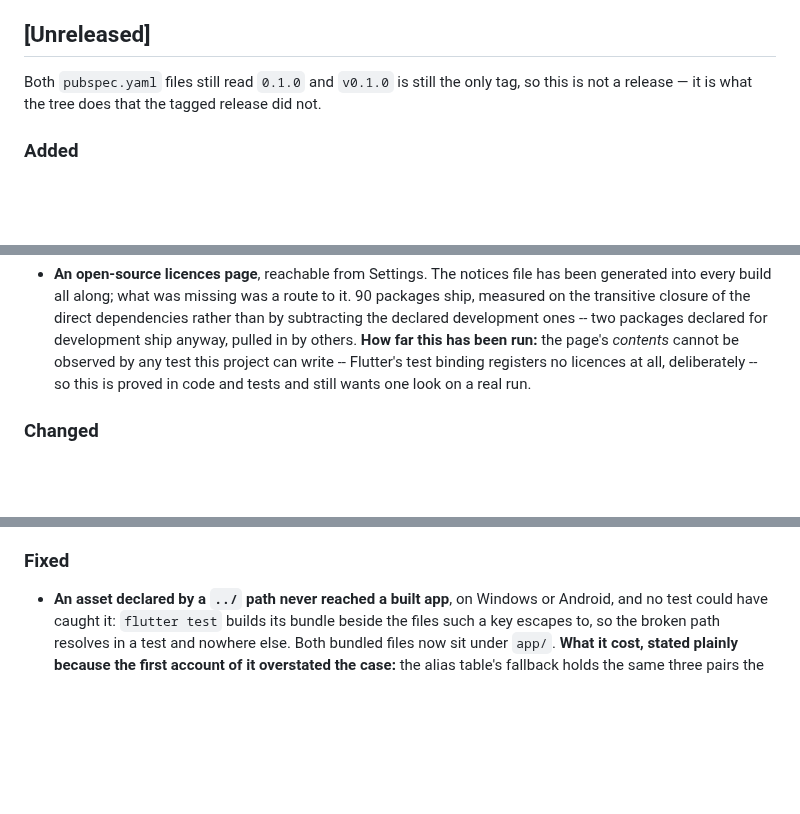
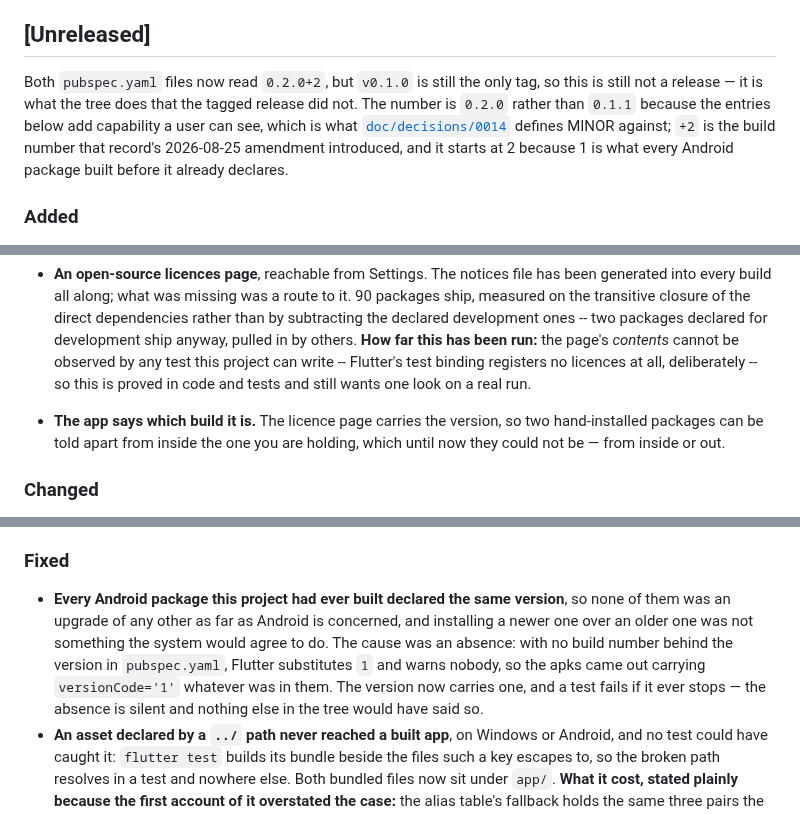
Before and after one commit to shinKatana0/shelfscan, a Markdown page: CHANGELOG.md, 3 parts joined by grey strips. GitHub-like rendering; blank space fills up the shorter version.

Commit message:
T-0404: the changelog's version claims are true again
The Unreleased section opened by saying both pubspecs still read the
tagged version and that this is therefore not a release. Half of that
has stopped being true: the tree has moved, the tag has not.

Also records what the missing build number cost, under Fixed, and the
licence page's new version line under Added.

```diff
--- a/CHANGELOG.md
+++ b/CHANGELOG.md
@@ -19,9 +19,14 @@ is the authority behind it.
 
 ## [Unreleased]
 
-Both `pubspec.yaml` files still read `0.1.0` and `v0.1.0` is still the only
-tag, so this is not a release — it is what the tree does that the tagged
-release did not.
+Both `pubspec.yaml` files now read `0.2.0+2`, but `v0.1.0` is still the only
+tag, so this is still not a release — it is what the tree does that the tagged
+release did not. The number is `0.2.0` rather than `0.1.1` because the entries
+below add capability a user can see, which is what
+[`doc/decisions/0014`](doc/decisions/0014-stay-in-0-x-until-the-two-file-formats-stop-moving.md)
+defines MINOR against; `+2` is the build number that record's 2026-08-25
+amendment introduced, and it starts at 2 because 1 is what every Android
+package built before it already declares.
 
 ### Added
 - **Films are read as films.** A video file whose name is release-shaped —
@@ -90,6 +95,9 @@ release did not.
   any test this project can write -- Flutter's test binding registers no
   licences at all, deliberately -- so this is proved in code and tests and
   still wants one look on a real run.
+- **The app says which build it is.** The licence page carries the version,
+  so two hand-installed packages can be told apart from inside the one you
+  are holding, which until now they could not be — from inside or out.
 
 ### Changed
 - **The CSV's id column is `external_id`, and it names which catalogue
@@ -114,6 +122,14 @@ release did not.
   versions will fail on it.
 
 ### Fixed
+- **Every Android package this project had ever built declared the same
+  version**, so none of them was an upgrade of any other as far as Android is
+  concerned, and installing a newer one over an older one was not something
+  the system would agree to do. The cause was an absence: with no build number
+  behind the version in `pubspec.yaml`, Flutter substitutes `1` and warns
+  nobody, so the apks came out carrying `versionCode='1'` whatever was in
+  them. The version now carries one, and a test fails if it ever stops —
+  the absence is silent and nothing else in the tree would have said so.
 - **An asset declared by a `../` path never reached a built app**, on Windows
   or Android, and no test could have caught it: `flutter test` builds its
   bundle beside the files such a key escapes to, so the broken path resolves
```
